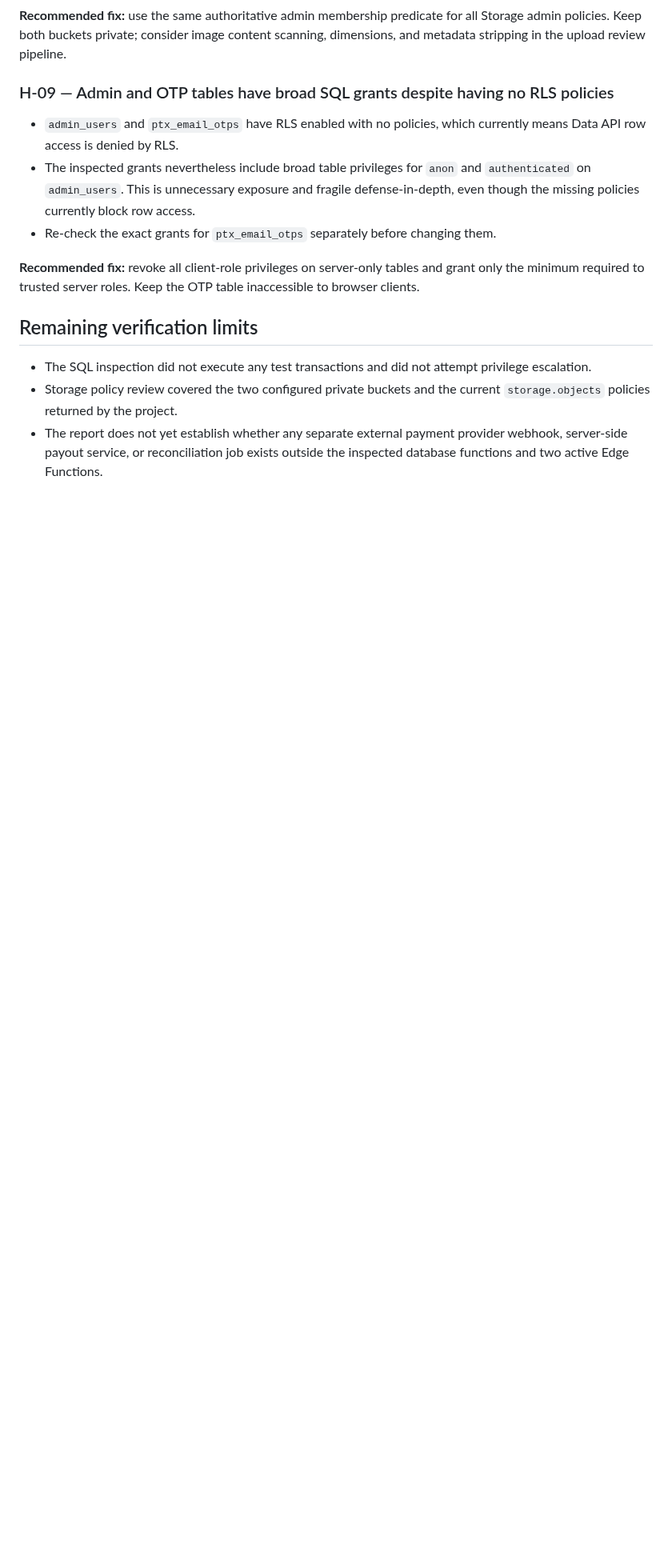
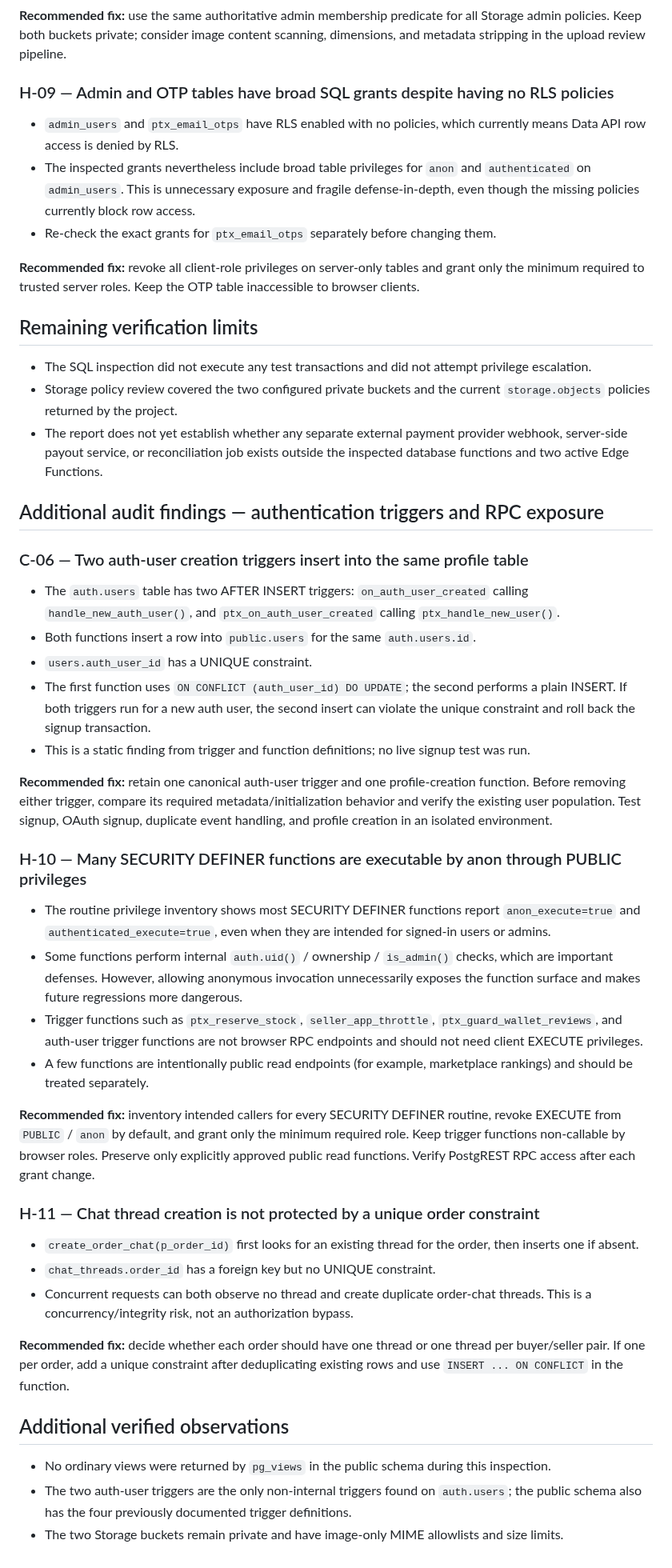
Before and after one commit to bosscobossco69-wq/cardora, a Markdown page: SECURITY_AUDIT.md, the part around the change. Shown at 80% size. Drawn GitHub-style; blank space fills up the shorter version.

Commit message:
docs: add auth trigger and RPC exposure audit findings

```diff
--- a/SECURITY_AUDIT.md
+++ b/SECURITY_AUDIT.md
@@ -173,3 +173,39 @@ No SQL writes, migrations, function deployments, data modifications, payment act
 - The SQL inspection did not execute any test transactions and did not attempt privilege escalation.
 - Storage policy review covered the two configured private buckets and the current `storage.objects` policies returned by the project.
 - The report does not yet establish whether any separate external payment provider webhook, server-side payout service, or reconciliation job exists outside the inspected database functions and two active Edge Functions.
+
+
+## Additional audit findings — authentication triggers and RPC exposure
+
+### C-06 — Two auth-user creation triggers insert into the same profile table
+
+- The `auth.users` table has two AFTER INSERT triggers: `on_auth_user_created` calling `handle_new_auth_user()`, and `ptx_on_auth_user_created` calling `ptx_handle_new_user()`.
+- Both functions insert a row into `public.users` for the same `auth.users.id`.
+- `users.auth_user_id` has a UNIQUE constraint.
+- The first function uses `ON CONFLICT (auth_user_id) DO UPDATE`; the second performs a plain INSERT. If both triggers run for a new auth user, the second insert can violate the unique constraint and roll back the signup transaction.
+- This is a static finding from trigger and function definitions; no live signup test was run.
+
+**Recommended fix:** retain one canonical auth-user trigger and one profile-creation function. Before removing either trigger, compare its required metadata/initialization behavior and verify the existing user population. Test signup, OAuth signup, duplicate event handling, and profile creation in an isolated environment.
+
+### H-10 — Many SECURITY DEFINER functions are executable by anon through PUBLIC privileges
+
+- The routine privilege inventory shows most SECURITY DEFINER functions report `anon_execute=true` and `authenticated_execute=true`, even when they are intended for signed-in users or admins.
+- Some functions perform internal `auth.uid()` / ownership / `is_admin()` checks, which are important defenses. However, allowing anonymous invocation unnecessarily exposes the function surface and makes future regressions more dangerous.
+- Trigger functions such as `ptx_reserve_stock`, `seller_app_throttle`, `ptx_guard_wallet_reviews`, and auth-user trigger functions are not browser RPC endpoints and should not need client EXECUTE privileges.
+- A few functions are intentionally public read endpoints (for example, marketplace rankings) and should be treated separately.
+
+**Recommended fix:** inventory intended callers for every SECURITY DEFINER routine, revoke EXECUTE from `PUBLIC` / `anon` by default, and grant only the minimum required role. Keep trigger functions non-callable by browser roles. Preserve only explicitly approved public read functions. Verify PostgREST RPC access after each grant change.
+
+### H-11 — Chat thread creation is not protected by a unique order constraint
+
+- `create_order_chat(p_order_id)` first looks for an existing thread for the order, then inserts one if absent.
+- `chat_threads.order_id` has a foreign key but no UNIQUE constraint.
+- Concurrent requests can both observe no thread and create duplicate order-chat threads. This is a concurrency/integrity risk, not an authorization bypass.
+
+**Recommended fix:** decide whether each order should have one thread or one thread per buyer/seller pair. If one per order, add a unique constraint after deduplicating existing rows and use `INSERT ... ON CONFLICT` in the function.
+
+## Additional verified observations
+
+- No ordinary views were returned by `pg_views` in the public schema during this inspection.
+- The two auth-user triggers are the only non-internal triggers found on `auth.users`; the public schema also has the four previously documented trigger definitions.
+- The two Storage buckets remain private and have image-only MIME allowlists and size limits.
```
